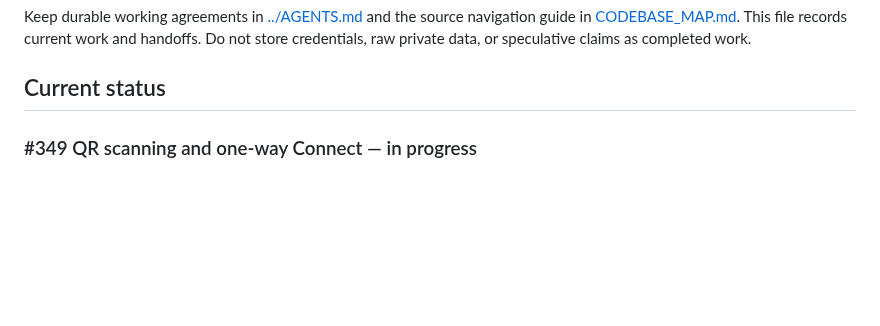
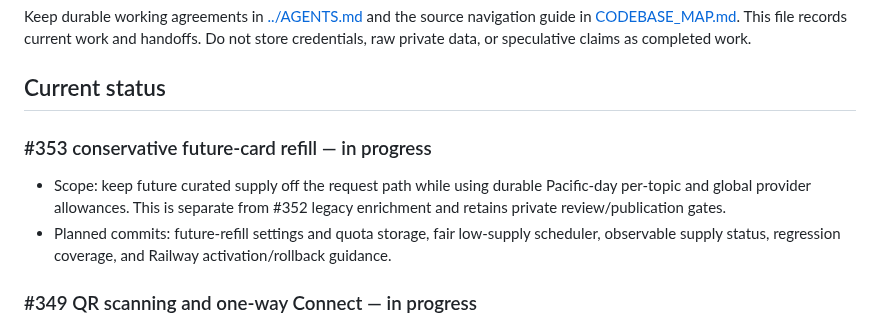
Before and after one commit to Coding-Moves/one-concept, a Markdown page: docs/WORK_LOG.md, the part around the change. Rendered like a GitHub page; blank space fills up the shorter version.

Commit message:
docs: start #353 conservative refill work

```diff
--- a/docs/WORK_LOG.md
+++ b/docs/WORK_LOG.md
@@ -6,6 +6,11 @@ work and handoffs. Do not store credentials, raw private data, or speculative
 claims as completed work.
 
 ## Current status
+
+### #353 conservative future-card refill — in progress
+
+- Scope: keep future curated supply off the request path while using durable Pacific-day per-topic and global provider allowances. This is separate from #352 legacy enrichment and retains private review/publication gates.
+- Planned commits: future-refill settings and quota storage, fair low-supply scheduler, observable supply status, regression coverage, and Railway activation/rollback guidance.
 
 ### #349 QR scanning and one-way Connect — in progress
 
```
